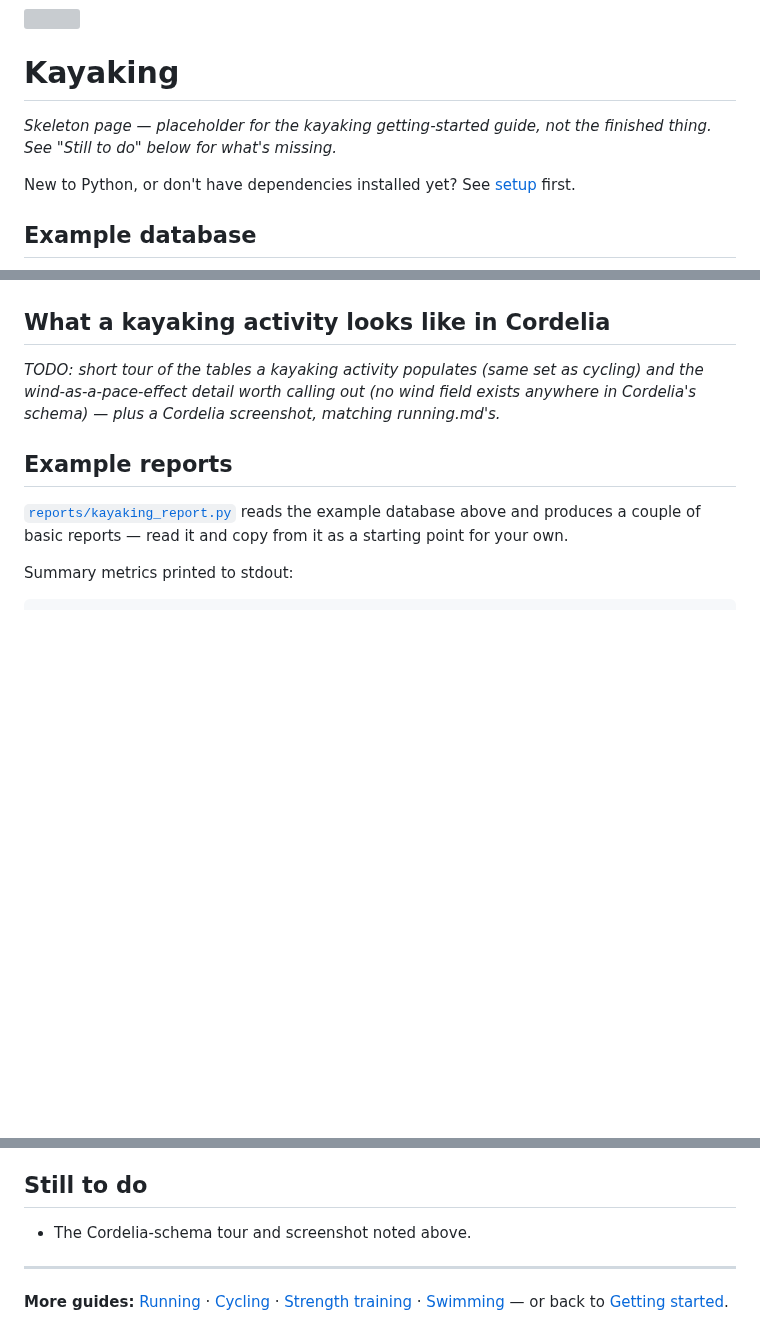
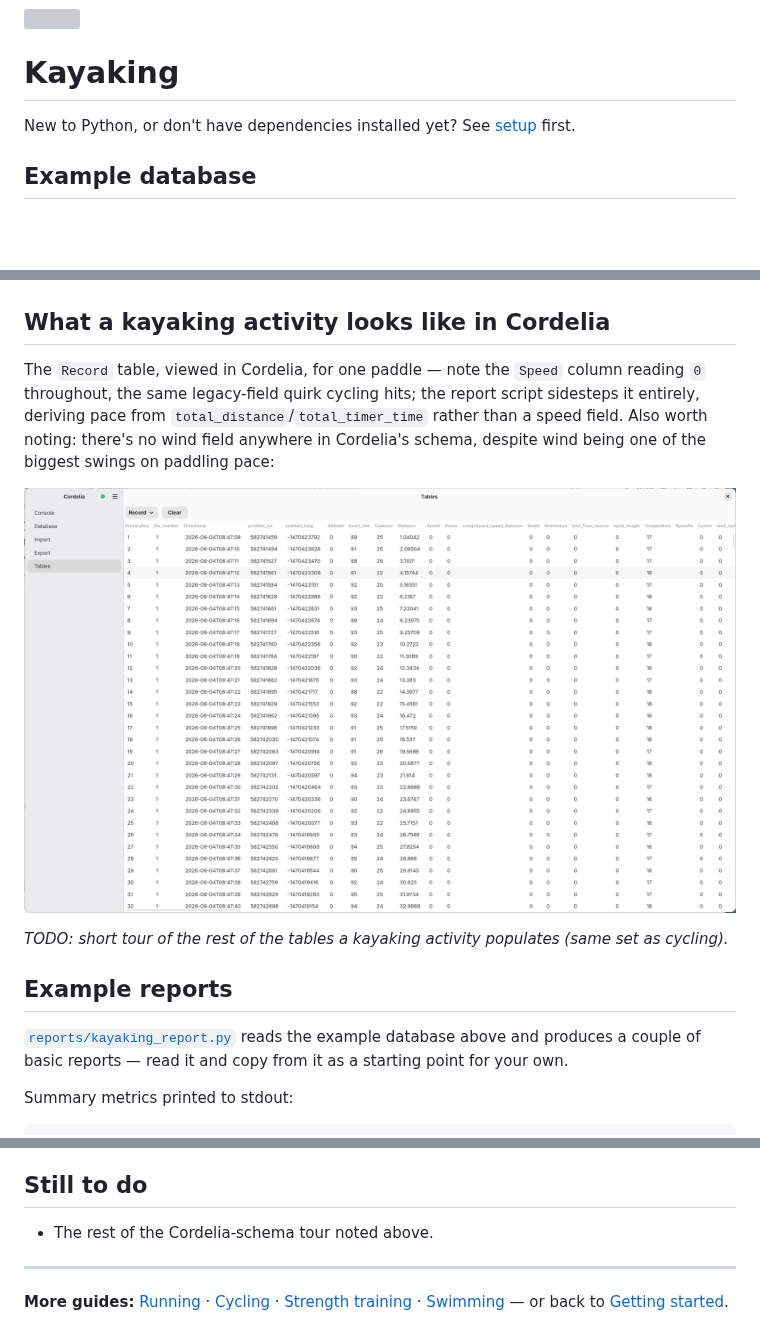
Before and after one commit to venholaconsultinginc/antonio, a Markdown page: docs/kayaking.md, 3 parts joined by grey strips. GitHub-like rendering; pictures changed too: docs/cordelia-screenshot-kayaking-record-table.png (added); blank space fills up the shorter version; grey boxes are pictures that could not be loaded.

Commit message:
Add Cordelia Record-table screenshot to docs/kayaking.md
Matches running.md's/cycling.md's treatment. Confirms in the screenshot
itself that the legacy Speed column reads 0 throughout for a kayaking
activity too -- same quirk as cycling, though kayaking_report.py sidesteps
it entirely by deriving pace from total_distance/total_timer_time rather
than reading a speed field at all.

Also drops the "Skeleton page" banner, since the page's remaining gap is
now just the rest of the schema tour, not everything.

Co-Authored-By: Claude Sonnet 5 <noreply@anthropic.com>

```diff
--- a/docs/kayaking.md
+++ b/docs/kayaking.md
@@ -1,9 +1,6 @@
 <img src="antonio-kayaking.png" alt="" width="220" align="right">
 
 # Kayaking
-
-*Skeleton page — placeholder for the kayaking getting-started guide, not the finished thing. See
-"Still to do" below for what's missing.*
 
 New to Python, or don't have dependencies installed yet? See [setup](setup.md) first.
 
@@ -21,9 +18,15 @@ sqlite3 example-data/cordelia-sample-kayaking.sqlite
 
 ## What a kayaking activity looks like in Cordelia
 
-*TODO: short tour of the tables a kayaking activity populates (same set as cycling) and the
-wind-as-a-pace-effect detail worth calling out (no wind field exists anywhere in Cordelia's
-schema) — plus a Cordelia screenshot, matching running.md's.*
+The `Record` table, viewed in Cordelia, for one paddle — note the `Speed` column reading `0`
+throughout, the same legacy-field quirk cycling hits; the report script sidesteps it entirely,
+deriving pace from `total_distance`/`total_timer_time` rather than a speed field. Also worth
+noting: there's no wind field anywhere in Cordelia's schema, despite wind being one of the biggest
+swings on paddling pace:
+
+![Cordelia's Tables view, showing the Record table for a kayaking activity](cordelia-screenshot-kayaking-record-table.png)
+
+*TODO: short tour of the rest of the tables a kayaking activity populates (same set as cycling).*
 
 ## Example reports
 
@@ -74,7 +77,7 @@ somewhere else.
 
 ## Still to do
 
-- The Cordelia-schema tour and screenshot noted above.
+- The rest of the Cordelia-schema tour noted above.
 
 ---
 
```
